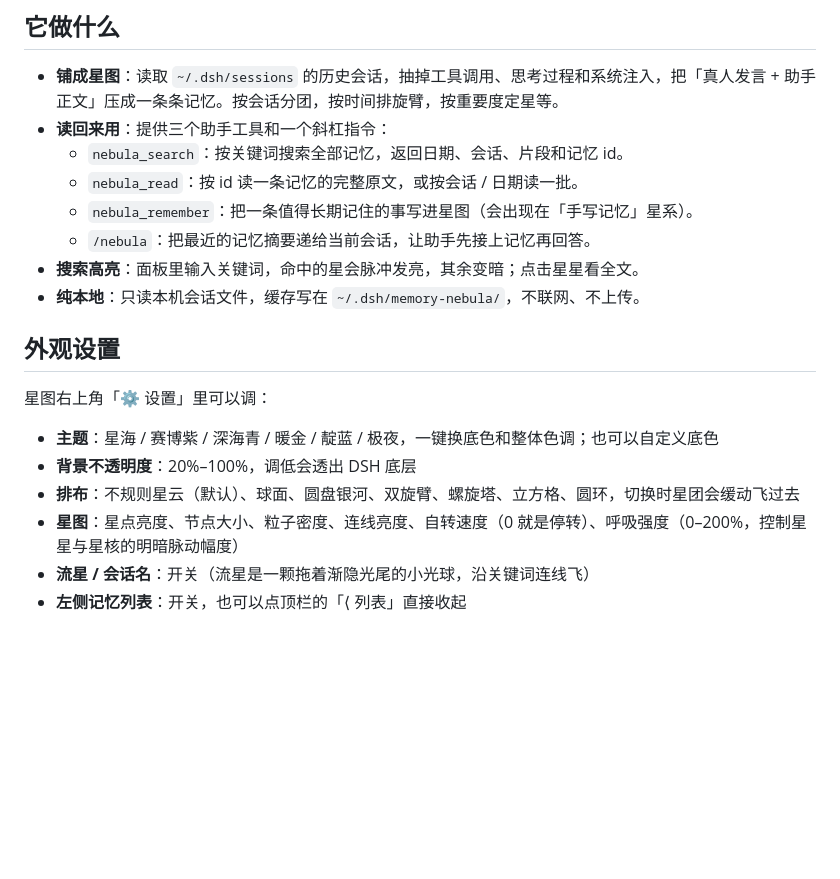
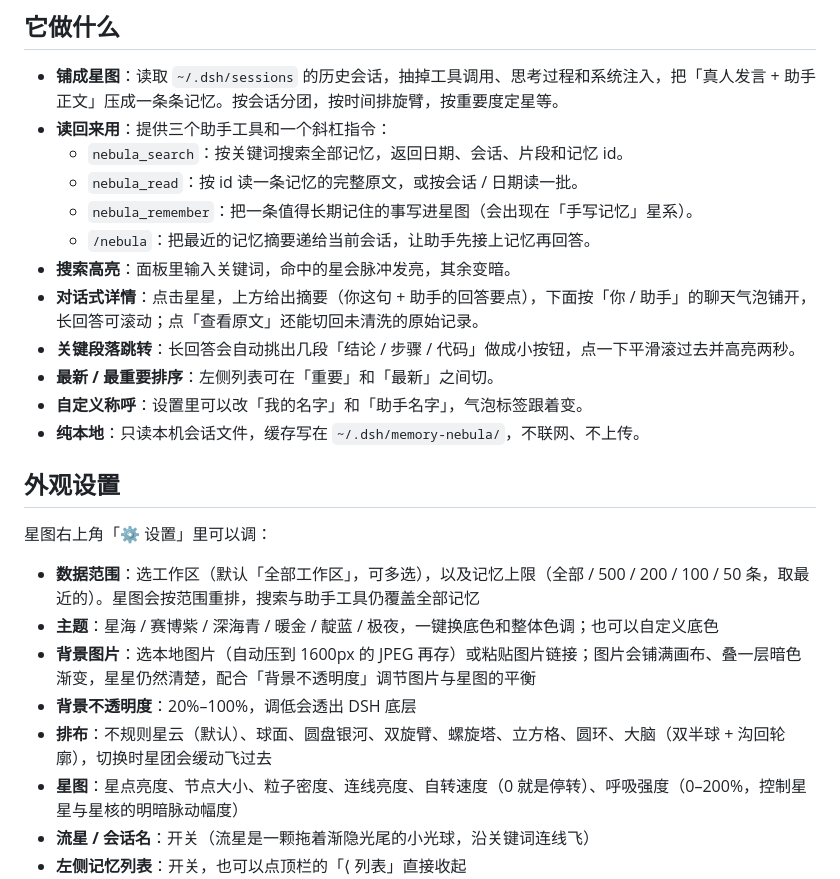
Before and after one commit to yhx19960607-max/dsh-memory-nebula, a Markdown page: docs/DETAIL.md, the part around the change. Drawn GitHub-style; blank space fills up the shorter version.

```diff
--- a/docs/DETAIL.md
+++ b/docs/DETAIL.md
@@ -10,16 +10,22 @@
   - `nebula_read`：按 id 读一条记忆的完整原文，或按会话 / 日期读一批。
   - `nebula_remember`：把一条值得长期记住的事写进星图（会出现在「手写记忆」星系）。
   - `/nebula`：把最近的记忆摘要递给当前会话，让助手先接上记忆再回答。
-- **搜索高亮**：面板里输入关键词，命中的星会脉冲发亮，其余变暗；点击星星看全文。
+- **搜索高亮**：面板里输入关键词，命中的星会脉冲发亮，其余变暗。
+- **对话式详情**：点击星星，上方给出摘要（你这句 + 助手的回答要点），下面按「你 / 助手」的聊天气泡铺开，长回答可滚动；点「查看原文」还能切回未清洗的原始记录。
+- **关键段落跳转**：长回答会自动挑出几段「结论 / 步骤 / 代码」做成小按钮，点一下平滑滚过去并高亮两秒。
+- **最新 / 最重要排序**：左侧列表可在「重要」和「最新」之间切。
+- **自定义称呼**：设置里可以改「我的名字」和「助手名字」，气泡标签跟着变。
 - **纯本地**：只读本机会话文件，缓存写在 `~/.dsh/memory-nebula/`，不联网、不上传。
 
 ## 外观设置
 
 星图右上角「⚙ 设置」里可以调：
 
+- **数据范围**：选工作区（默认「全部工作区」，可多选），以及记忆上限（全部 / 500 / 200 / 100 / 50 条，取最近的）。星图会按范围重排，搜索与助手工具仍覆盖全部记忆
 - **主题**：星海 / 赛博紫 / 深海青 / 暖金 / 靛蓝 / 极夜，一键换底色和整体色调；也可以自定义底色
+- **背景图片**：选本地图片（自动压到 1600px 的 JPEG 再存）或粘贴图片链接；图片会铺满画布、叠一层暗色渐变，星星仍然清楚，配合「背景不透明度」调节图片与星图的平衡
 - **背景不透明度**：20%–100%，调低会透出 DSH 底层
-- **排布**：不规则星云（默认）、球面、圆盘银河、双旋臂、螺旋塔、立方格、圆环，切换时星团会缓动飞过去
+- **排布**：不规则星云（默认）、球面、圆盘银河、双旋臂、螺旋塔、立方格、圆环、大脑（双半球 + 沟回轮廓），切换时星团会缓动飞过去
 - **星图**：星点亮度、节点大小、粒子密度、连线亮度、自转速度（0 就是停转）、呼吸强度（0–200%，控制星星与星核的明暗脉动幅度）
 - **流星 / 会话名**：开关（流星是一颗拖着渐隐光尾的小光球，沿关键词连线飞）
 - **左侧记忆列表**：开关，也可以点顶栏的「⟨ 列表」直接收起
```
Also changed, not shown: README.md (+13 -7 lines), docs/background.png (added), docs/settings.png, 5 other files.
